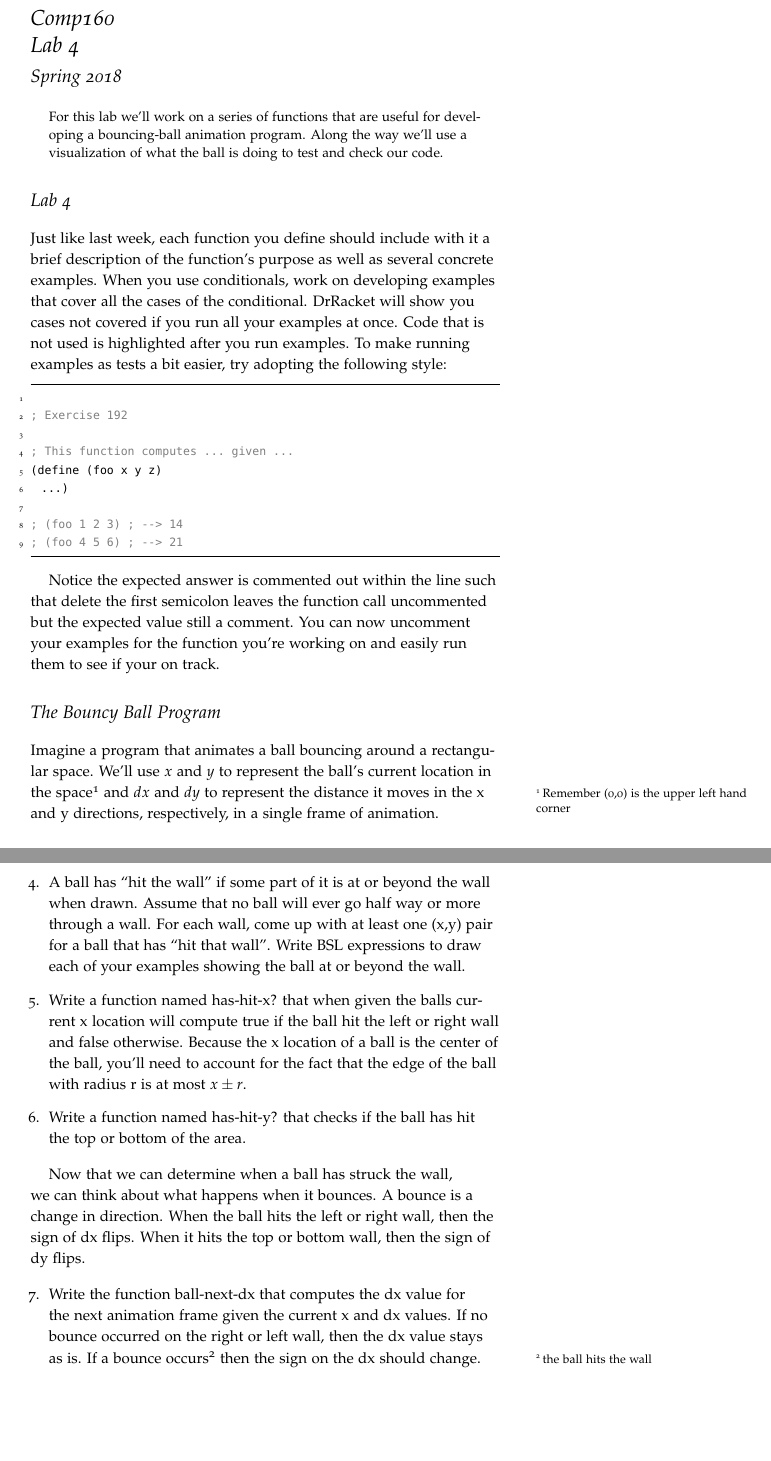
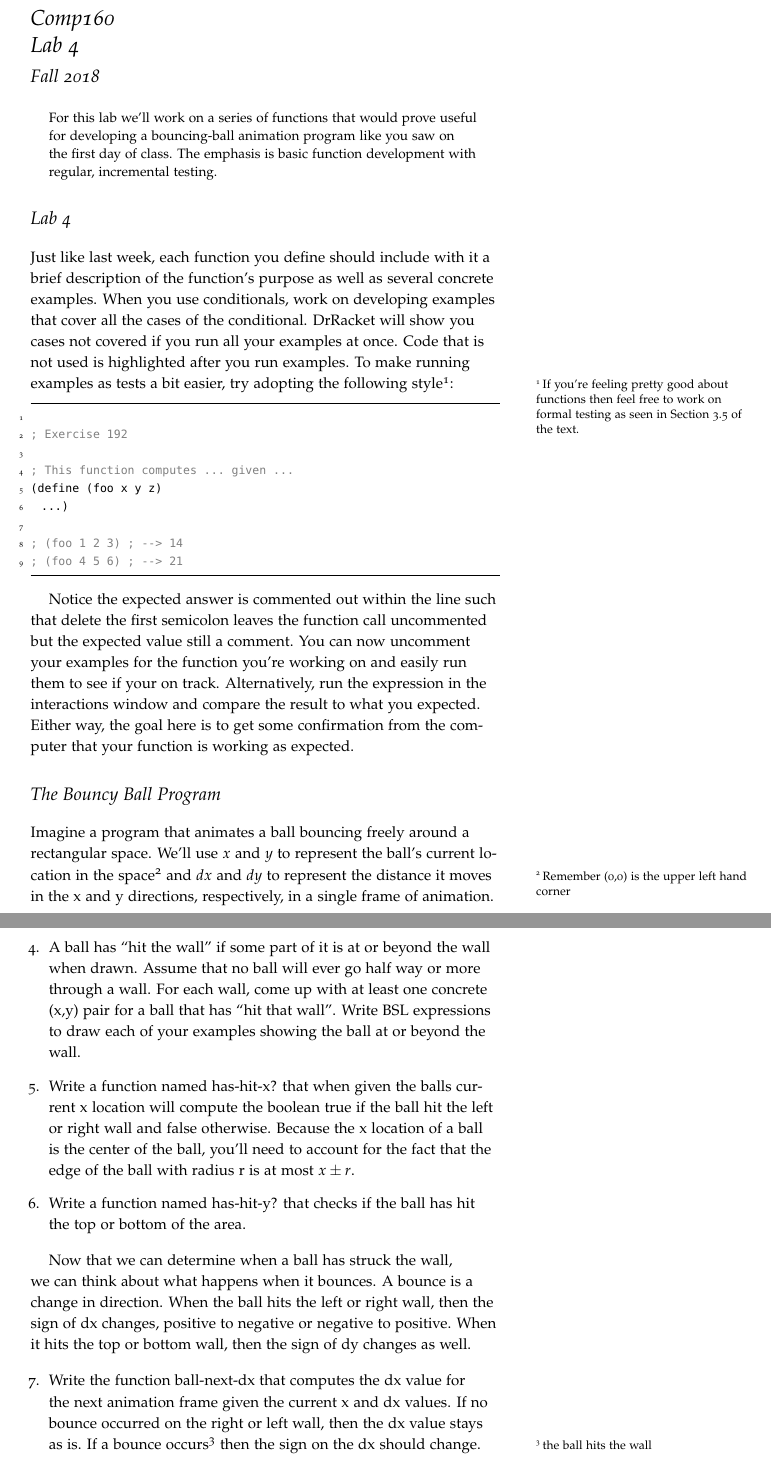
Before and after one commit to jlmayfield/MC-COMP160, a LaTeX document (lab_and_hwk/comp160-lab4.tex): two parts of pages 1 and 3 of 4, joined at a grey line, cut so that both start at the same text, the shorter picture padded with empty space. Compiled offline with pdfLaTeX.

Commit message:
fa18. lab4 revisions

```diff
--- a/lab_and_hwk/comp160-lab4.tex
+++ b/lab_and_hwk/comp160-lab4.tex
@@ -31,7 +31,7 @@
 
 \title{Comp160 \\ Lab 4 }
 \author{}
-\date{ Spring 2018 }
+\date{ Fall 2018 }
 
 
 
@@ -39,12 +39,12 @@
 \maketitle
 
 \begin{abstract}
-For this lab we'll work on a series of functions that are useful for developing a bouncing-ball animation program.  Along the way we'll use a visualization of what the ball is doing to test and check our code.
+For this lab we'll work on a series of functions that would prove useful for developing a bouncing-ball animation program like you saw on the first day of class.  The emphasis is basic function development with regular, incremental testing.
 \end{abstract}
 
 \section*{Lab 4}
 
-Just like last week, each function you define should include with it a brief description of the function's purpose as well as several concrete examples. When you use conditionals, work on developing examples that cover all the cases of the conditional. DrRacket will show you cases not covered if you run all your examples at once. Code that is not used is highlighted after you run examples. To make running examples as tests a bit easier, try adopting the following style:
+Just like last week, each function you define should include with it a brief description of the function's purpose as well as several concrete examples. When you use conditionals, work on developing examples that cover all the cases of the conditional. DrRacket will show you cases not covered if you run all your examples at once. Code that is not used is highlighted after you run examples. To make running examples as tests a bit easier, try adopting the following style\sidenote{If you're feeling pretty good about functions then feel free to work on formal testing as seen in Section 3.5 of the text.}:
 
 \begin{lstlisting}
 
@@ -58,11 +58,11 @@ Just like last week, each function you define should include with it a brief des
 ; (foo 4 5 6) ; --> 21
 \end{lstlisting}
 
-Notice the expected answer is commented out within the line such that delete the first semicolon leaves the function call uncommented but the expected value still a comment. You can now uncomment your examples for the function you're working on and easily run them to see if your on track.
+Notice the expected answer is commented out within the line such that delete the first semicolon leaves the function call uncommented but the expected value still a comment. You can now uncomment your examples for the function you're working on and easily run them to see if your on track. Alternatively, run the expression in the interactions window and compare the result to what you expected. Either way, the goal here is to get some confirmation from the computer that your function is working as expected.
 
 \section*{The Bouncy Ball Program}
 
-Imagine a program that animates a ball bouncing around a rectangular space.  We'll use \(x\) and \(y\) to represent the ball's current location in the space\sidenote{Remember (0,0) is the upper left hand corner} and \(dx\) and \(dy\) to represent the distance it moves in the x and y directions, respectively, in a single frame of animation.
+Imagine a program that animates a ball bouncing freely around a rectangular space.  We'll use \(x\) and \(y\) to represent the ball's current location in the space\sidenote{Remember (0,0) is the upper left hand corner} and \(dx\) and \(dy\) to represent the distance it moves in the x and y directions, respectively, in a single frame of animation.
 
 
 \subsection*{See it Move}
@@ -108,14 +108,14 @@ We can now draw the ball and, to some extent, move the ball. Let's turn our atte
 The ball bounces when it makes contact with one of the walls. This means our program needs a function that tells us if the ball is currently in contact with the wall. We'll break this into two problems, has it hit the left or right walls or has it hit the top or bottom.
 
 \begin{enumerate}[resume]
-  \item A ball has ``hit the wall'' if some part of it is at or beyond the wall when drawn. Assume that no ball will ever go half way or more through a wall. For each wall, come up with at least one (x,y) pair for a ball that has ``hit that wall''.  Write BSL expressions to draw each of your examples showing the ball at or beyond the wall.
+  \item A ball has ``hit the wall'' if some part of it is at or beyond the wall when drawn. Assume that no ball will ever go half way or more through a wall. For each wall, come up with at least one concrete (x,y) pair for a ball that has ``hit that wall''.  Write BSL expressions to draw each of your examples showing the ball at or beyond the wall.
 
-  \item Write a function named has-hit-x? that when given the balls current x location will compute true if the ball hit the left or right wall and false otherwise. Because the x location of a ball is the center of the ball, you'll need to account for the fact that the edge of the ball with radius r is at most $x \pm r$.
+  \item Write a function named has-hit-x? that when given the balls current x location will compute the boolean true if the ball hit the left or right wall and false otherwise. Because the x location of a ball is the center of the ball, you'll need to account for the fact that the edge of the ball with radius r is at most $x \pm r$.
 
   \item Write a function named has-hit-y? that checks if the ball has hit the top or bottom of the area.
 \end{enumerate}
 
-Now that we can determine when a ball has struck the wall, we can think about what happens when it bounces. A bounce is a change in direction. When the ball hits the left or right wall, then the sign of dx flips. When it hits the top or bottom wall, then the sign of dy flips.
+Now that we can determine when a ball has struck the wall, we can think about what happens when it bounces. A bounce is a change in direction. When the ball hits the left or right wall, then the sign of dx changes, positive to negative or negative to positive. When it hits the top or bottom wall, then the sign of dy changes as well.
 
 \begin{enumerate}[resume]
   \item Write the function ball-next-dx that computes the dx value for the next animation frame given the current x and dx values. If no bounce occurred on the right or left wall, then the dx value stays as is. If a bounce occurs\sidenote{the ball hits the wall} then the sign on the dx should change.
```
Also changed, not shown: lab_and_hwk/comp160-lab4.pdf, lab_and_hwk/comp160-lab4.tex (8 more changed lines).
